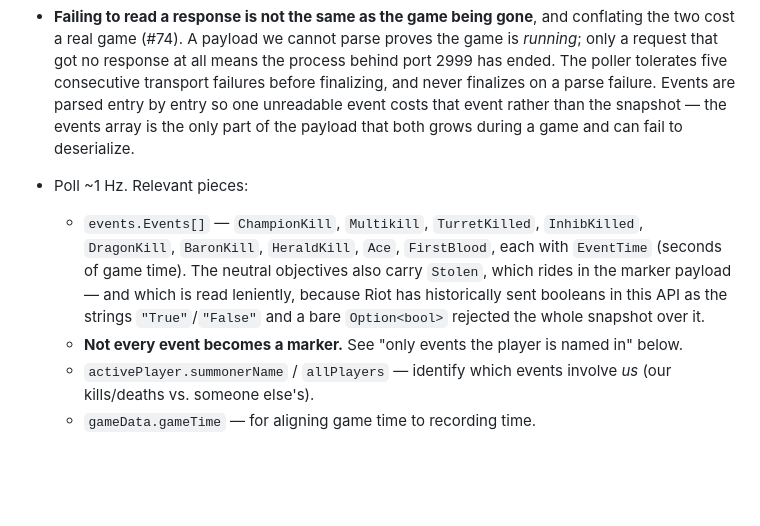
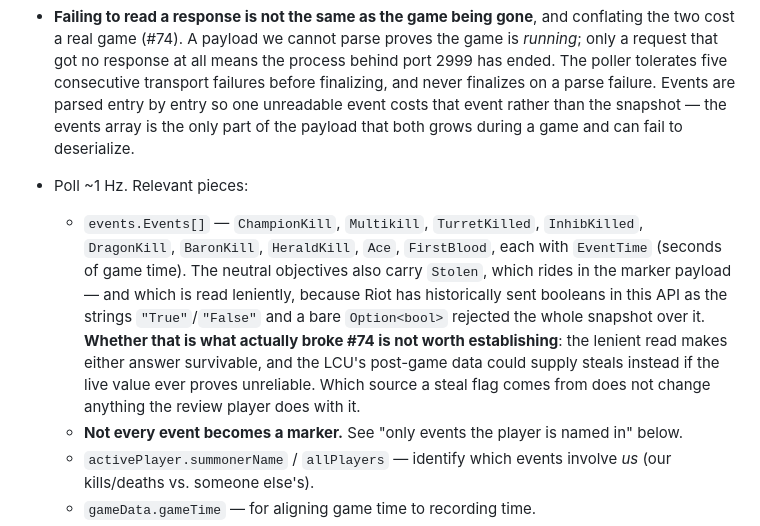
Before and after one commit to NinjaGoldfinch/ninja-recorder, a Markdown page: DEVELOPMENT.md, the part around the change. Drawn GitHub-style; blank space fills up the shorter version.

Commit message:
docs: record that the Stolen shape is not worth establishing
It was the leading hypothesis for #74 and was never proven. It no longer
needs to be: the lenient read makes either cause survivable, and the LCU
could supply steals instead if the live value ever proves unreliable.
Which source a steal flag comes from changes nothing the review player
does with it.

```diff
--- a/DEVELOPMENT.md
+++ b/DEVELOPMENT.md
@@ -260,7 +260,7 @@ Two official local HTTP APIs. Both use self-signed TLS on localhost — pin/acce
 - `https://127.0.0.1:2999/liveclientdata/allgamedata` — no auth, only up while a game is running. A 3-second request timeout: reqwest applies none by default, and a stalled request on a loopback endpoint that normally answers in ten milliseconds is a hang, not a slow reply — it silently stopped markers while the recording carried on, because no error was ever returned to declare the endpoint down.
 - **Failing to read a response is not the same as the game being gone**, and conflating the two cost a real game (#74). A payload we cannot parse proves the game is *running*; only a request that got no response at all means the process behind port 2999 has ended. The poller tolerates five consecutive transport failures before finalizing, and never finalizes on a parse failure. Events are parsed entry by entry so one unreadable event costs that event rather than the snapshot — the events array is the only part of the payload that both grows during a game and can fail to deserialize.
 - Poll ~1 Hz. Relevant pieces:
-  - `events.Events[]` — `ChampionKill`, `Multikill`, `TurretKilled`, `InhibKilled`, `DragonKill`, `BaronKill`, `HeraldKill`, `Ace`, `FirstBlood`, each with `EventTime` (seconds of game time). The neutral objectives also carry `Stolen`, which rides in the marker payload — and which is read leniently, because Riot has historically sent booleans in this API as the strings `"True"`/`"False"` and a bare `Option<bool>` rejected the whole snapshot over it.
+  - `events.Events[]` — `ChampionKill`, `Multikill`, `TurretKilled`, `InhibKilled`, `DragonKill`, `BaronKill`, `HeraldKill`, `Ace`, `FirstBlood`, each with `EventTime` (seconds of game time). The neutral objectives also carry `Stolen`, which rides in the marker payload — and which is read leniently, because Riot has historically sent booleans in this API as the strings `"True"`/`"False"` and a bare `Option<bool>` rejected the whole snapshot over it. **Whether that is what actually broke #74 is not worth establishing**: the lenient read makes either answer survivable, and the LCU's post-game data could supply steals instead if the live value ever proves unreliable. Which source a steal flag comes from does not change anything the review player does with it.
   - **Not every event becomes a marker.** See "only events the player is named in" below.
   - `activePlayer.summonerName` / `allPlayers` — identify which events involve *us* (our kills/deaths vs. someone else's).
   - `gameData.gameTime` — for aligning game time to recording time.
```
